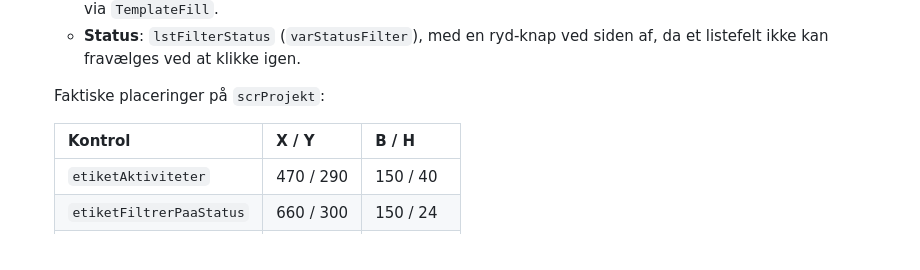
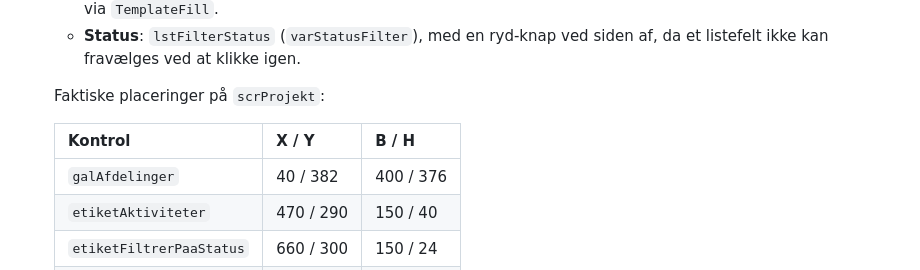
Before and after one commit to ketillemming/PnP, a Markdown page: udrulningsstyring/docs/build-guide.md, the part around the change. GitHub-like rendering.

Commit message:
Notér galAfdelingers endelige placering
Afdelings- og aktivitetsgalleriet har nu samme højde, så de to spalter
flugter.

Co-Authored-By: Claude Sonnet 5 <noreply@anthropic.com>
Claude-Session: https://claude.ai/code/session_01RxuKNfht11PT7Sfk5FRkYL

```diff
--- a/udrulningsstyring/docs/build-guide.md
+++ b/udrulningsstyring/docs/build-guide.md
@@ -398,6 +398,7 @@ Bekræft-dialog tilføjes under Polering.
 
   | Kontrol | X / Y | B / H |
   |---|---|---|
+  | `galAfdelinger` | 40 / 382 | 400 / 376 |
   | `etiketAktiviteter` | 470 / 290 | 150 / 40 |
   | `etiketFiltrerPaaStatus` | 660 / 300 | 150 / 24 |
   | `knapRydFilter` | 830 / 300 | 80 / 24 |
```
